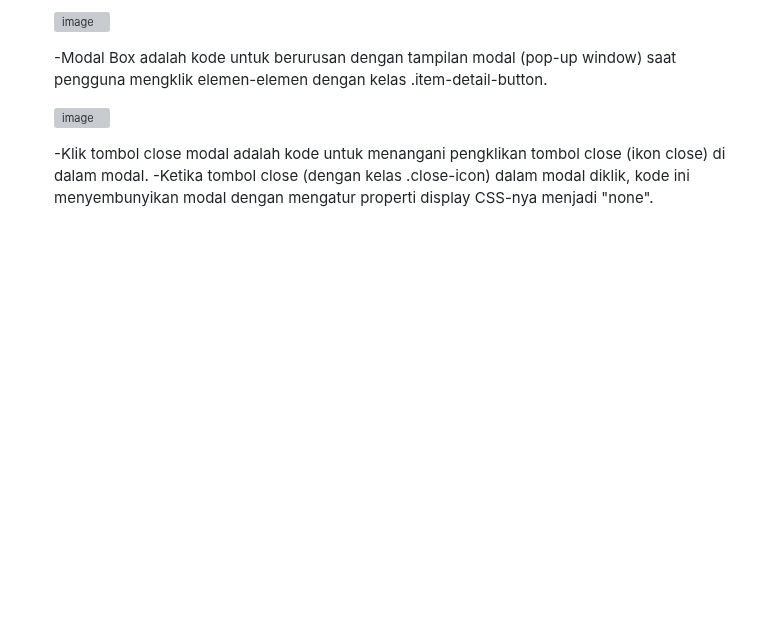
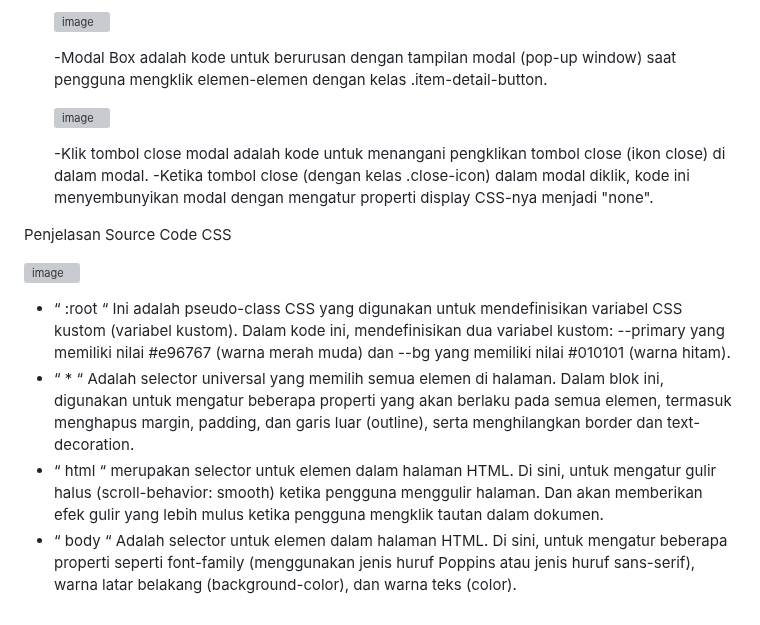
Before and after one commit to abdillahusein/Kel-2-MI2022C.github.io, a Markdown page: README.md, the part around the change. Rendered like a GitHub page; blank space fills up the shorter version; grey boxes are pictures that could not be loaded.

```diff
--- a/README.md
+++ b/README.md
@@ -67,3 +67,12 @@ harga terjangkau.
 
    -Klik tombol close modal adalah kode untuk menangani pengklikan tombol close (ikon close) di dalam modal.
    -Ketika tombol close (dengan kelas .close-icon) dalam modal diklik, kode ini menyembunyikan modal dengan mengatur properti display CSS-nya menjadi "none".
+
+Penjelasan Source Code CSS
+
+![image](https://github.com/abdillahusein/Kel-Pemweb2-MI2022C.github.io/assets/124483393/eeba4cf1-b2c7-4b24-9499-ad4aee4bfc1d)
+
+-	“ :root “ Ini adalah pseudo-class CSS yang digunakan untuk mendefinisikan variabel CSS kustom (variabel kustom). Dalam kode ini, mendefinisikan dua variabel kustom: --primary yang memiliki nilai #e96767 (warna merah muda) dan --bg yang memiliki nilai #010101 (warna hitam).
+-	“ * “ Adalah selector universal yang memilih semua elemen di halaman. Dalam blok ini, digunakan untuk mengatur beberapa properti yang akan berlaku pada semua elemen, termasuk menghapus margin, padding, dan garis luar (outline), serta menghilangkan border dan text-decoration.
+-	“ html “ merupakan selector untuk elemen <html> dalam halaman HTML. Di sini, untuk mengatur  gulir halus (scroll-behavior: smooth) ketika pengguna menggulir halaman. Dan akan memberikan efek gulir yang lebih mulus ketika pengguna mengklik tautan dalam dokumen.
+-	“ body “ Adalah  selector untuk elemen <body> dalam halaman HTML. Di sini, untuk mengatur beberapa properti seperti font-family (menggunakan jenis huruf Poppins atau jenis huruf sans-serif), warna latar belakang (background-color), dan warna teks (color).
```
